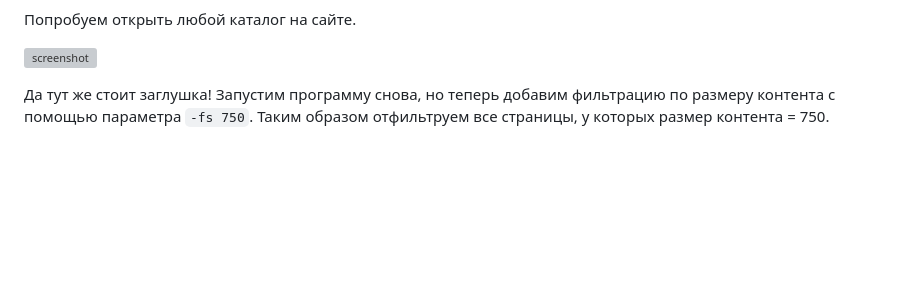
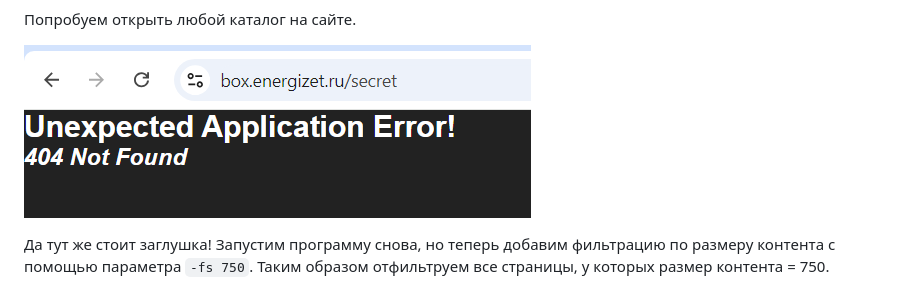
Before and after one commit to Vegrow/modern-optimization-methods, a Markdown page: lab1_star/README.md, the part around the change. GitHub-like rendering; blank space fills up the shorter version; grey boxes are pictures that could not be loaded.

```diff
--- a/lab1_star/README.md
+++ b/lab1_star/README.md
@@ -79,7 +79,7 @@ ffuf -w /path/to/wordlist -u https://target/FUZZ
 
 Попробуем открыть любой каталог на сайте.
 
-![screenshot](/img/Screenshot_2.png)
+![screenshot](img/Screenshot_2.png)
 
 Да тут же стоит заглушка!
 Запустим программу снова, но теперь добавим фильтрацию по размеру контента с помощью параметра `-fs 750`. Таким образом отфильтруем все страницы, у которых размер контента = 750.
```
